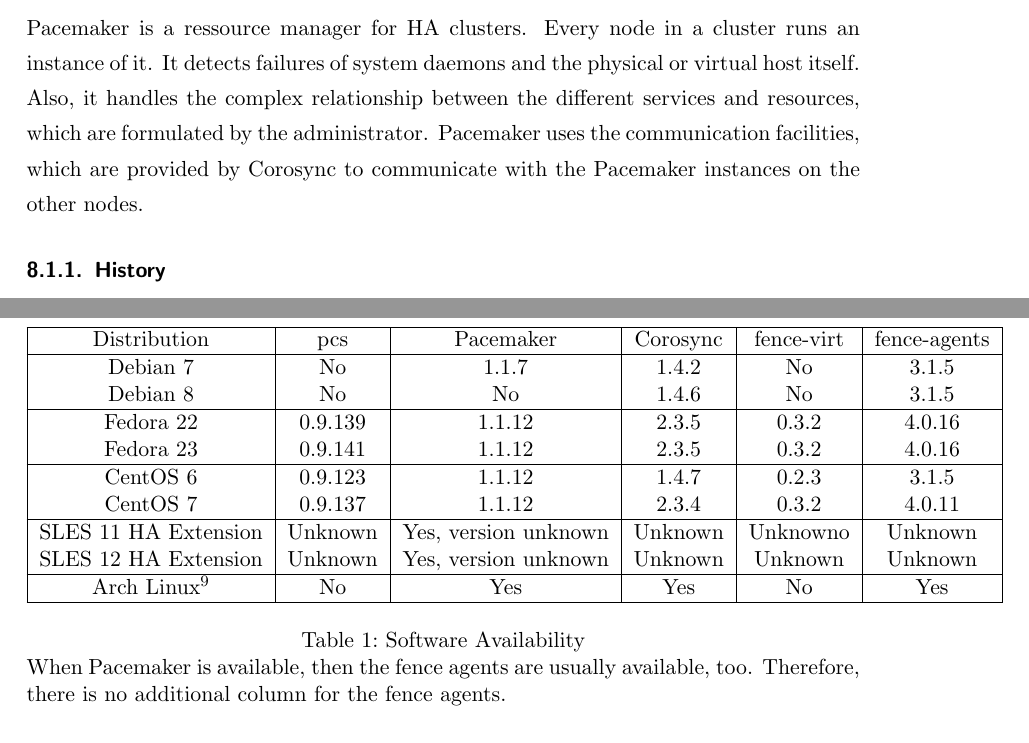
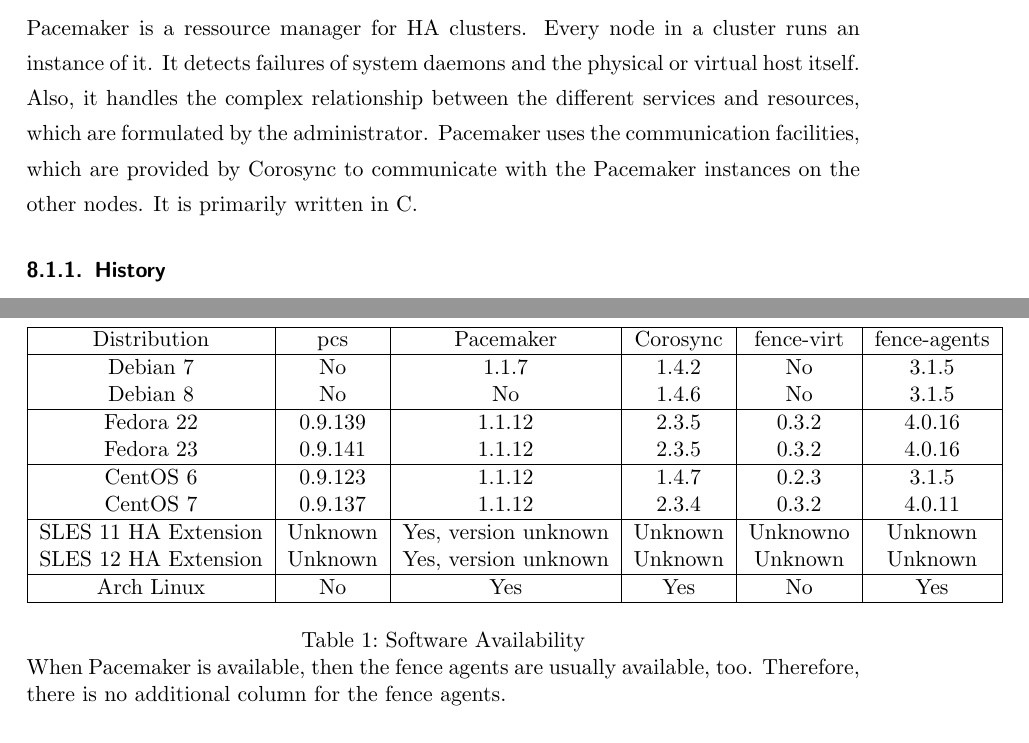
Before and after one commit to Thermi/Praxisarbeit, a LaTeX document (Praxisarbeit.tex, which reads chapter3.tex): two parts of pages 19 and 21 of 25, joined at a grey line, cut so that both start at the same text. Compiled offline with pdfLaTeX.

Commit message:
chapter3: Removed Arch Linux note

```diff
--- a/chapter3.tex
+++ b/chapter3.tex
@@ -10,7 +10,7 @@
 virtual host itself. Also, it handles the complex relationship between the different
 services and resources, which are formulated by the administrator.
 Pacemaker uses the communication facilities, which are provided by Corosync
-to communicate with the Pacemaker instances on the other nodes.
+to communicate with the Pacemaker instances on the other nodes. It is primarily written in C.
 \subsubsection{History}
 Pacemaker is primarily a joint effort between Red Hat and Novell, but also
 some other, smaller companies and the open source community. The project
@@ -86,7 +86,7 @@
 SLES 11 HA Extension & Unknown & Yes, version unknown & Unknown & Unknowno & Unknown \\
 SLES 12 HA Extension & Unknown & Yes, version unknown & Unknown & Unknown & Unknown \\
 \hline
-Arch Linux\footnote{Arch Linux is a rolling release distribution and hence always has the latest version} & No & Yes & Yes & No & Yes \\
+Arch Linux & No & Yes & Yes & No & Yes \\
 \lasthline
 \end{tabular}
 \caption{Software Availability}
```
